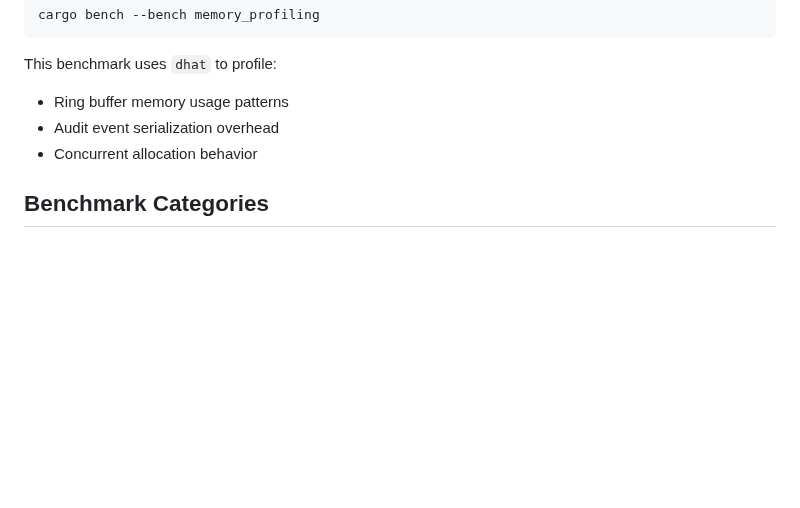
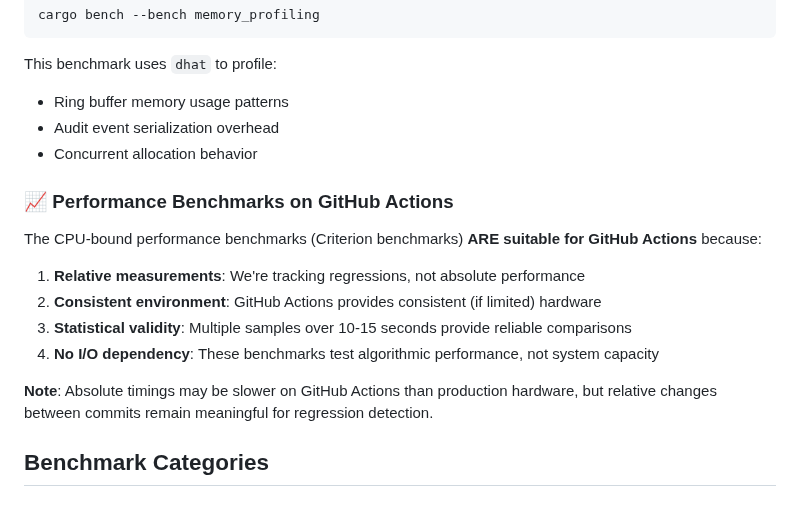
Before and after one commit to jwilger/union_square, a Markdown page: benches/README.md, the part around the change. GitHub-like rendering; blank space fills up the shorter version.

Commit message:
docs: clarify that CPU-bound benchmarks are suitable for GitHub Actions
- Performance benchmarks measure relative changes, not absolute throughput
- GitHub Actions provides consistent environment for regression detection
- Statistical sampling over 10-15 seconds ensures reliable comparisons
- Distinguished from load tests which require production-like infrastructure

```diff
--- a/benches/README.md
+++ b/benches/README.md
@@ -98,6 +98,17 @@ This benchmark uses `dhat` to profile:
 - Audit event serialization overhead
 - Concurrent allocation behavior
 
+### 📈 Performance Benchmarks on GitHub Actions
+
+The CPU-bound performance benchmarks (Criterion benchmarks) **ARE suitable for GitHub Actions** because:
+
+1. **Relative measurements**: We're tracking regressions, not absolute performance
+2. **Consistent environment**: GitHub Actions provides consistent (if limited) hardware
+3. **Statistical validity**: Multiple samples over 10-15 seconds provide reliable comparisons
+4. **No I/O dependency**: These benchmarks test algorithmic performance, not system capacity
+
+**Note**: Absolute timings may be slower on GitHub Actions than production hardware, but relative changes between commits remain meaningful for regression detection.
+
 ## Benchmark Categories
 
 ### `ring_buffer_performance`
```
